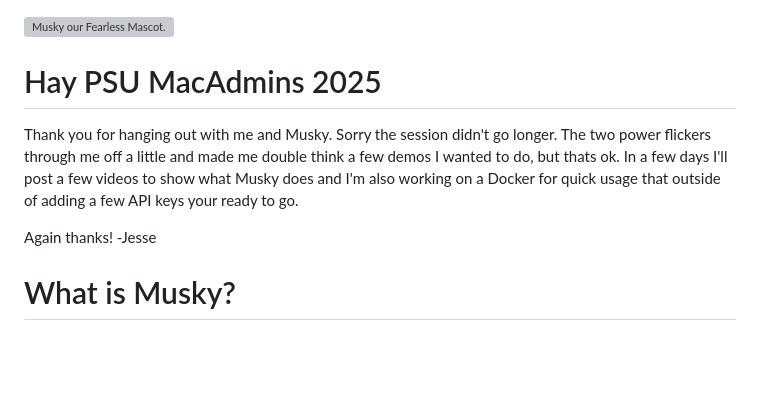
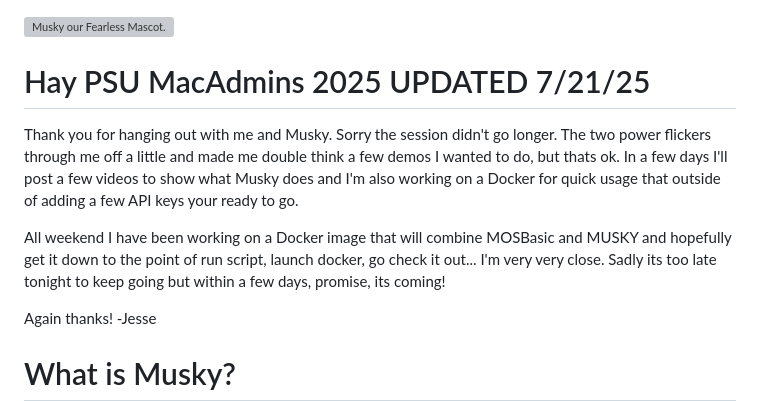
Before and after one commit to JCSmillie/Musky-ShakeNBakeWeb-PUBLIC, a Markdown page: README.md, the part around the change. Rendered like a GitHub page; blank space fills up the shorter version; grey boxes are pictures that could not be loaded.

```diff
--- a/README.md
+++ b/README.md
@@ -1,7 +1,9 @@
 <img src="https://github.com/JCSmillie/Musky-ShakeNBakeWeb-PUBLIC/blob/main/mascot.png?raw=true" alt="Musky our Fearless Mascot." width="200"/>
 
-# Hay PSU MacAdmins 2025
+# Hay PSU MacAdmins 2025 UPDATED 7/21/25
 Thank you for hanging out with me and Musky.  Sorry the session didn't go longer.  The two power flickers through me off a little and made me double think a few demos I wanted to do, but thats ok.  In a few days I'll post a few videos to show what Musky does and I'm also working on a Docker for quick usage that outside of adding a few API keys your ready to go.
+
+All weekend I have been working on a Docker image that will combine MOSBasic and MUSKY and hopefully get it down to the point of run script, launch docker, go check it out...  I'm very very close.  Sadly its too late tonight to keep going but within a few days, promise, its coming!
 
 Again thanks!
 -Jesse
```
